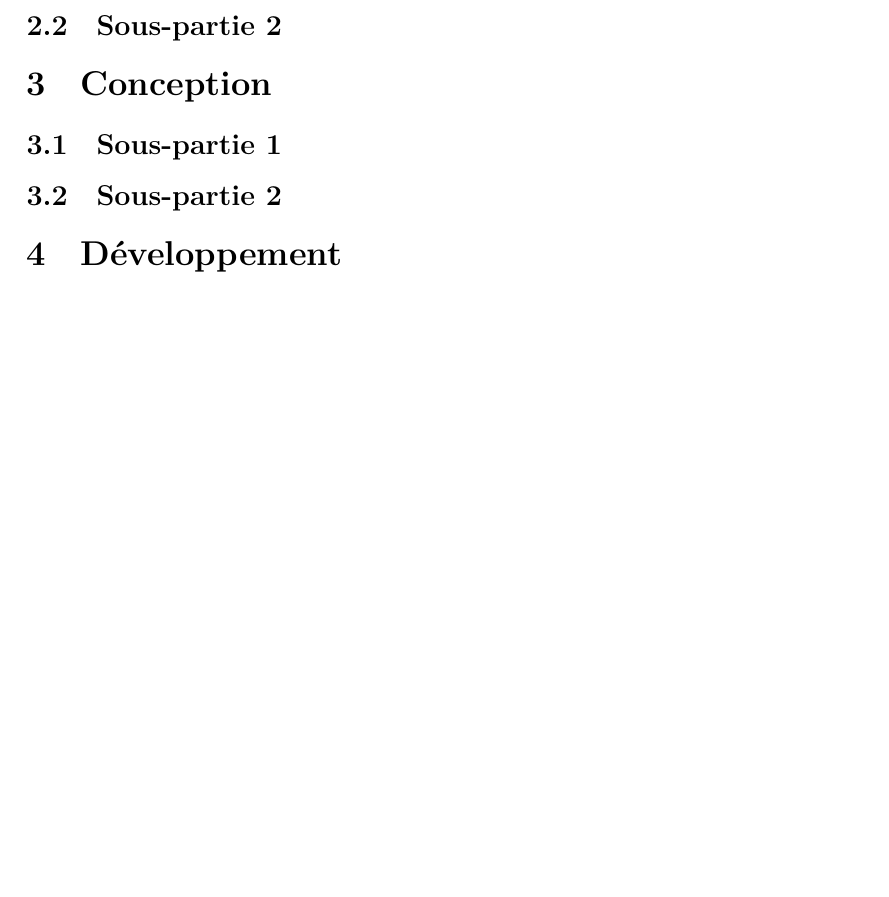
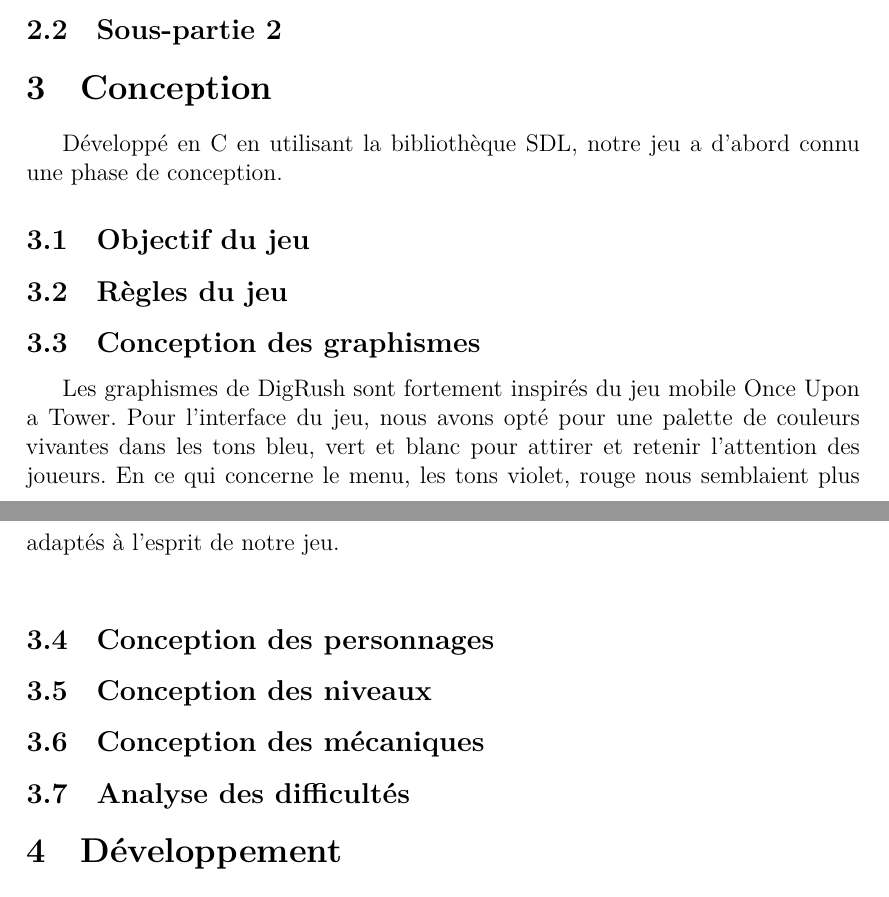
Before and after one commit to Arrween/Dig-and-Rush, a LaTeX document (doc/rapport.tex): part of page 3 of 4 before the commit and two parts of pages 3 and 4 of 5 after it, the two joined at a grey line, cut so that both start at the same text, the shorter picture padded with empty space. Compiled offline with XeLaTeX.

Commit message:
Rapport : Modification de Ania

```diff
--- a/doc/rapport.tex
+++ b/doc/rapport.tex
@@ -71,9 +71,18 @@ Enfin nous présenterons en conclusion les points forts et les limites de notre
 % Longueur : 3 pages
 % Sujets : analyse, cahier des charges etc.
 
-\subsection{Sous-partie 1}
+Développé en C en utilisant la bibliothèque SDL, notre jeu a d'abord connu une phase de conception.
 
-\subsection{Sous-partie 2}
+\subsection{Objectif du jeu}
+\subsection{Règles du jeu}
+\subsection{Conception des graphismes}
+Les graphismes de Dig&Rush sont fortement inspirés du jeu mobile Once Upon a Tower.
+Pour l'interface du jeu, nous avons opté pour une palette de couleurs vivantes dans les tons bleu, vert et blanc pour attirer et retenir l'attention des joueurs.
+En ce qui concerne le menu, les tons violet, rouge nous semblaient plus adaptés à l'esprit de notre jeu.\\
+\subsection{Conception des personnages}
+\subsection{Conception des niveaux}
+\subsection{Conception des mécaniques}
+\subsection{Analyse des difficultés}
 
 
 
```
Also changed, not shown: doc/description_détaillée.pdf, doc/rapport.pdf, makefile, 1 other file.
